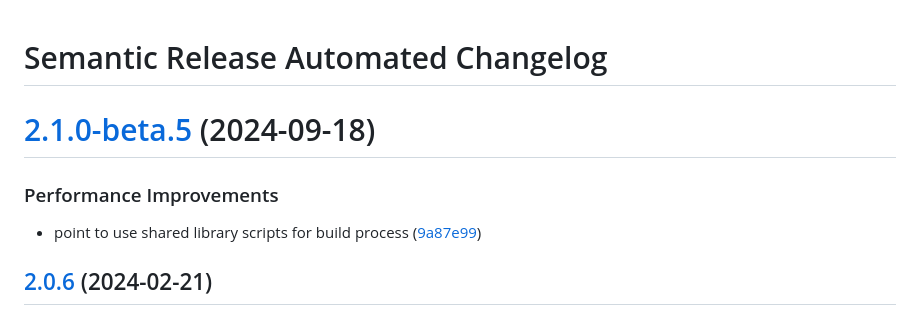
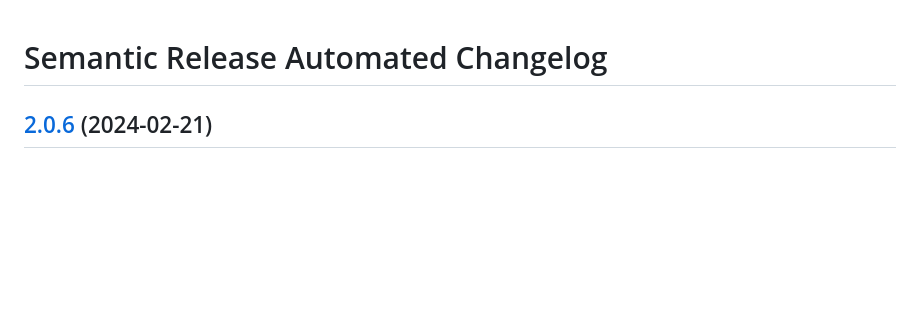
Before and after one commit to AlaskaAirlines/auro-loader, a Markdown page: CHANGELOG.md, the part around the change. Rendered like a GitHub page; blank space fills up the shorter version.

Commit message:
docs: remove beta release from CHANGELOG

```diff
--- a/CHANGELOG.md
+++ b/CHANGELOG.md
@@ -1,11 +1,4 @@
 # Semantic Release Automated Changelog
-
-# [2.1.0-beta.5](https://github.com/AlaskaAirlines/auro-loader/compare/v2.1.0-beta.4...v2.1.0-beta.5) (2024-09-18)
-
-
-### Performance Improvements
-
-* point to use shared library scripts for build process ([9a87e99](https://github.com/AlaskaAirlines/auro-loader/commit/9a87e9914326e630011f1deea347a821d7a3b631))
 
 ## [2.0.6](https://github.com/AlaskaAirlines/auro-loader/compare/v2.0.5...v2.0.6) (2024-02-21)
 
```
